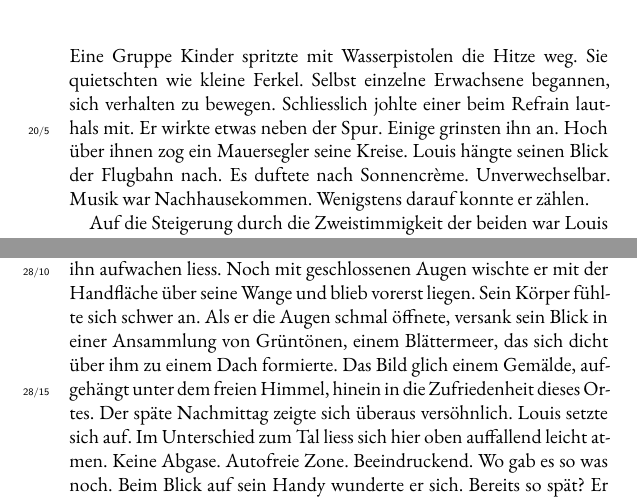
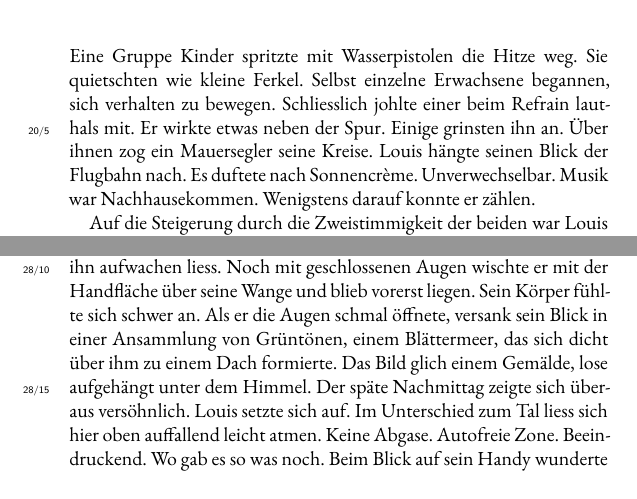
Before and after one commit to augruber/DerDuftDesSchaefers, a LaTeX book (book/main.tex, which reads book/chapters/21_chapter_20.tex, book/chapters/29_chapter_28.tex): two parts of pages 81 and 123 of 400, joined at a grey line, cut so that both start at the same text. Compiled offline with XeLaTeX; a missing font is replaced by an installed copy or a similar font.

Commit message:
Mom's changes — März 14, 2026 at 12:10

```diff
--- a/book/chapters/21_chapter_20.tex
+++ b/book/chapters/21_chapter_20.tex
@@ -2,7 +2,7 @@
 
 Eine Gruppe Kinder spritzte mit Wasserpistolen die Hitze weg. Sie quietschten wie kleine Ferkel. Selbst einzelne Erwachsene begannen, sich verhalten zu bewegen.
 Schliesslich johlte einer beim Refrain lauthals mit. Er wirkte etwas neben der Spur. Einige
-grinsten ihn an. Hoch über ihnen zog ein Mauersegler seine Kreise. Louis hängte seinen
+grinsten ihn an. Über ihnen zog ein Mauersegler seine Kreise. Louis hängte seinen
 Blick der Flugbahn nach. Es duftete nach Sonnencrème. Unverwechselbar. Musik war Nachhausekommen.
 Wenigstens darauf konnte er zählen.
 
--- a/book/chapters/29_chapter_28.tex
+++ b/book/chapters/29_chapter_28.tex
@@ -14,9 +14,8 @@ Handfläche über seine Wange und blieb vorerst liegen. Sein Körper
 fühlte sich schwer an.
 Als er die Augen schmal öffnete, versank sein Blick in einer Ansammlung
 von Grüntönen, einem Blättermeer, das sich dicht über ihm zu einem
-Dach formierte. Das Bild glich einem Gemälde, aufgehängt unter dem
-freien Himmel, hinein in die Zufriedenheit dieses Ortes.
-Der späte Nachmittag zeigte sich überaus versöhnlich. Louis setzte sich auf. Im
+Dach formierte. Das Bild glich einem Gemälde, lose aufgehängt unter dem
+Himmel. Der späte Nachmittag zeigte sich überaus versöhnlich. Louis setzte sich auf. Im
 Unterschied zum Tal liess sich hier oben auffallend leicht atmen. Keine
 Abgase. Autofreie Zone. Beeindruckend. Wo gab es so was noch.
 Beim Blick auf sein Handy wunderte er sich. Bereits so spät? Er hatte
```
